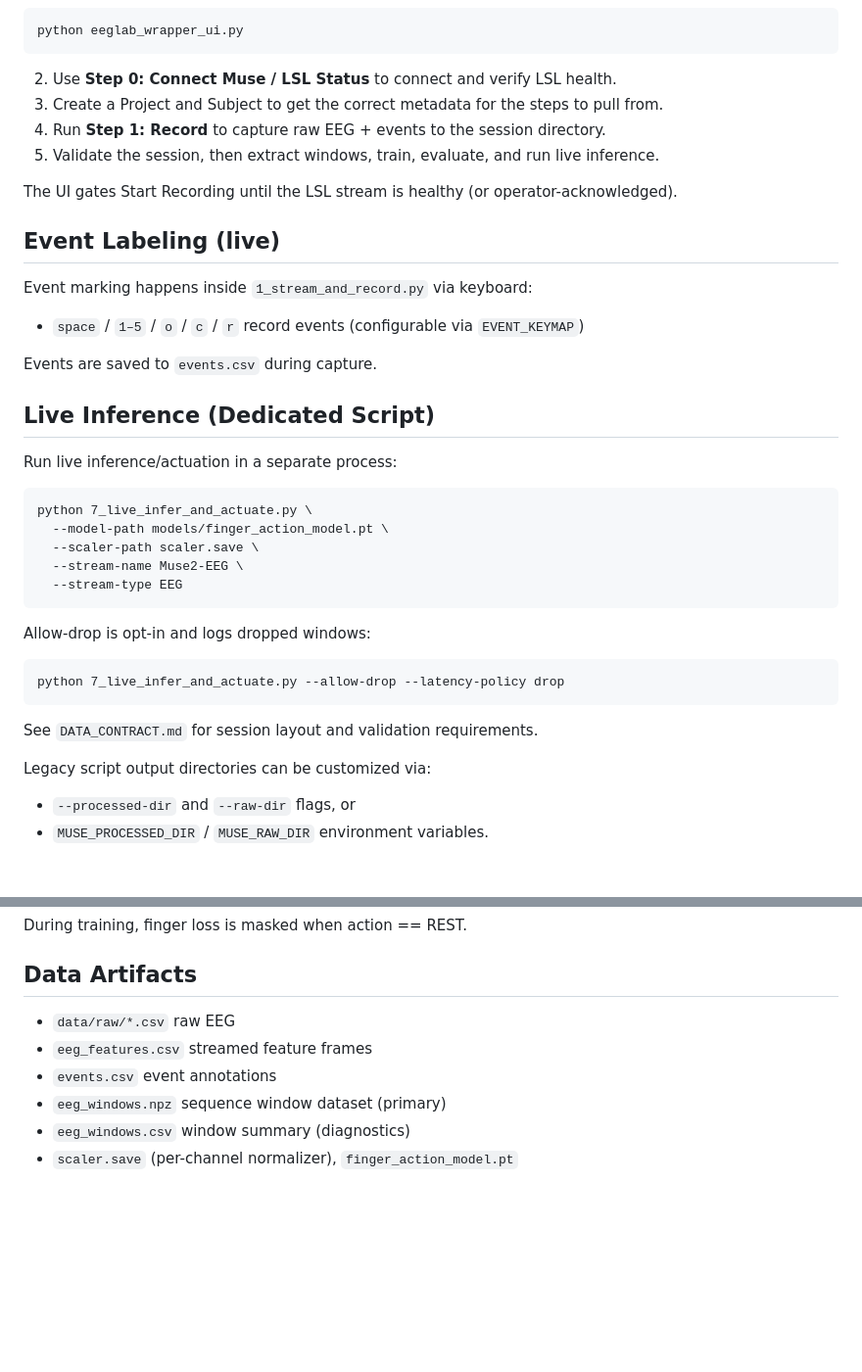
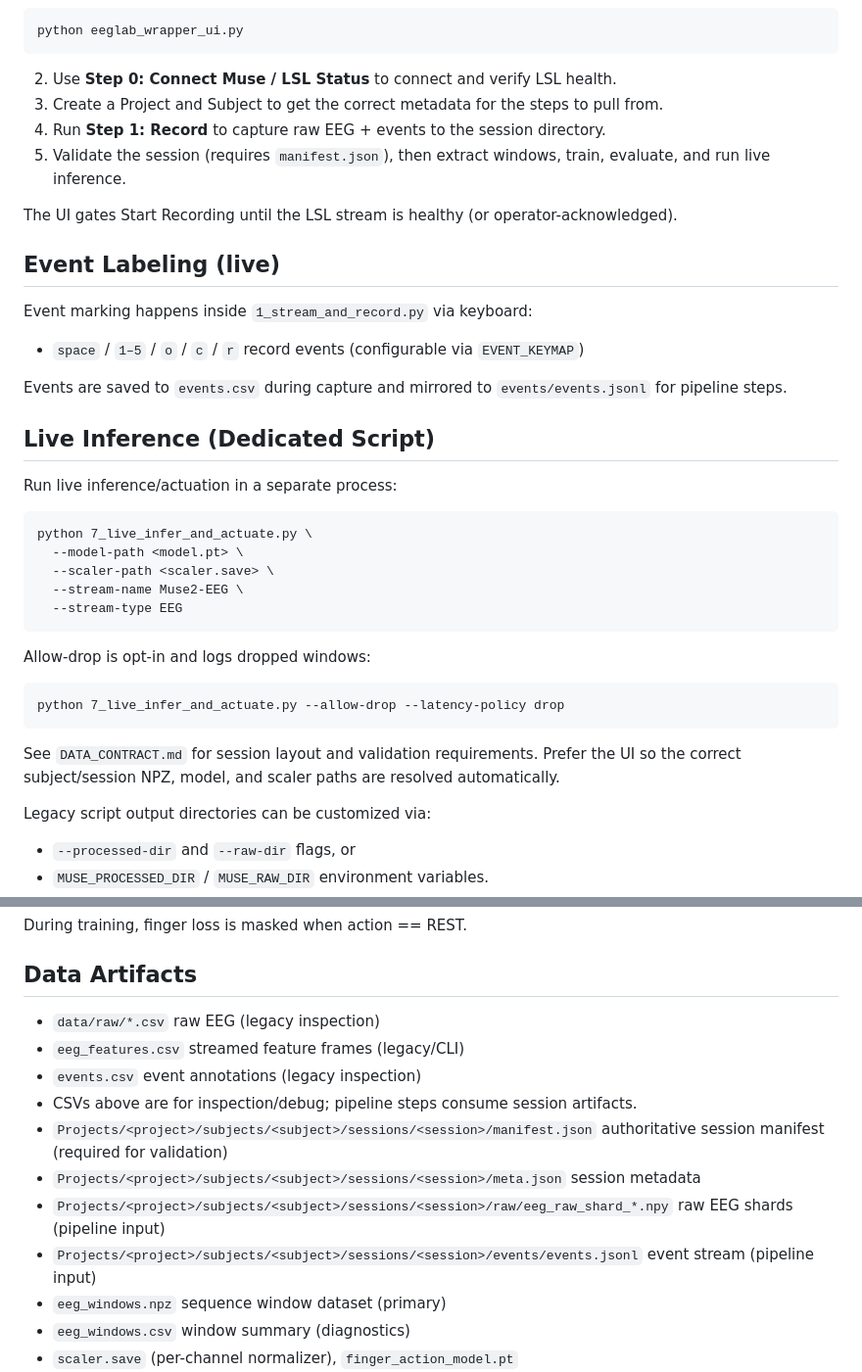
Before and after one commit to JDAppleseed/Individual-Finger-Movement-Identification-From-Muse-2-EEG, a Markdown page: README.md, 2 parts joined by grey strips. Shown at 98% size. Drawn GitHub-style; blank space fills up the shorter version.

````diff
--- a/README.md
+++ b/README.md
@@ -116,7 +116,7 @@ python eeglab_wrapper_ui.py
 2) Use **Step 0: Connect Muse / LSL Status** to connect and verify LSL health.
 3) Create a Project and Subject to get the correct metadata for the steps to pull from.
 4) Run **Step 1: Record** to capture raw EEG + events to the session directory.
-5) Validate the session, then extract windows, train, evaluate, and run live inference.
+5) Validate the session (requires `manifest.json`), then extract windows, train, evaluate, and run live inference.
 
 The UI gates Start Recording until the LSL stream is healthy (or operator-acknowledged).
 
@@ -125,7 +125,7 @@ The UI gates Start Recording until the LSL stream is healthy (or operator-acknow
 Event marking happens inside `1_stream_and_record.py` via keyboard:
 - `space` / `1–5` / `o` / `c` / `r` record events (configurable via `EVENT_KEYMAP`)
 
-Events are saved to `events.csv` during capture.
+Events are saved to `events.csv` during capture and mirrored to `events/events.jsonl` for pipeline steps.
 
 ## Live Inference (Dedicated Script)
 
@@ -133,8 +133,8 @@ Run live inference/actuation in a separate process:
 
 ```
 python 7_live_infer_and_actuate.py \
-  --model-path models/finger_action_model.pt \
-  --scaler-path scaler.save \
+  --model-path <model.pt> \
+  --scaler-path <scaler.save> \
   --stream-name Muse2-EEG \
   --stream-type EEG
 ```
@@ -145,7 +145,7 @@ Allow-drop is opt-in and logs dropped windows:
 python 7_live_infer_and_actuate.py --allow-drop --latency-policy drop
 ```
 
-See `DATA_CONTRACT.md` for session layout and validation requirements.
+See `DATA_CONTRACT.md` for session layout and validation requirements. Prefer the UI so the correct subject/session NPZ, model, and scaler paths are resolved automatically.
 
 Legacy script output directories can be customized via:
 - `--processed-dir` and `--raw-dir` flags, or
@@ -176,9 +176,14 @@ During training, finger loss is masked when action == REST.
 
 ## Data Artifacts
 
-- `data/raw/*.csv` raw EEG
-- `eeg_features.csv` streamed feature frames
-- `events.csv` event annotations
+- `data/raw/*.csv` raw EEG (legacy inspection)
+- `eeg_features.csv` streamed feature frames (legacy/CLI)
+- `events.csv` event annotations (legacy inspection)
+- CSVs above are for inspection/debug; pipeline steps consume session artifacts.
+- `Projects/<project>/subjects/<subject>/sessions/<session>/manifest.json` authoritative session manifest (required for validation)
+- `Projects/<project>/subjects/<subject>/sessions/<session>/meta.json` session metadata
+- `Projects/<project>/subjects/<subject>/sessions/<session>/raw/eeg_raw_shard_*.npy` raw EEG shards (pipeline input)
+- `Projects/<project>/subjects/<subject>/sessions/<session>/events/events.jsonl` event stream (pipeline input)
 - `eeg_windows.npz` sequence window dataset (primary)
 - `eeg_windows.csv` window summary (diagnostics)
 - `scaler.save` (per-channel normalizer), `finger_action_model.pt`
````
Also changed, not shown: other parts of README.md (+18 -14 lines).
